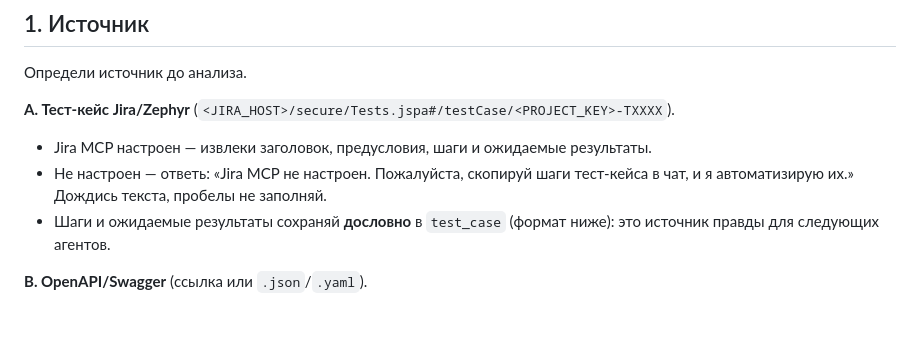
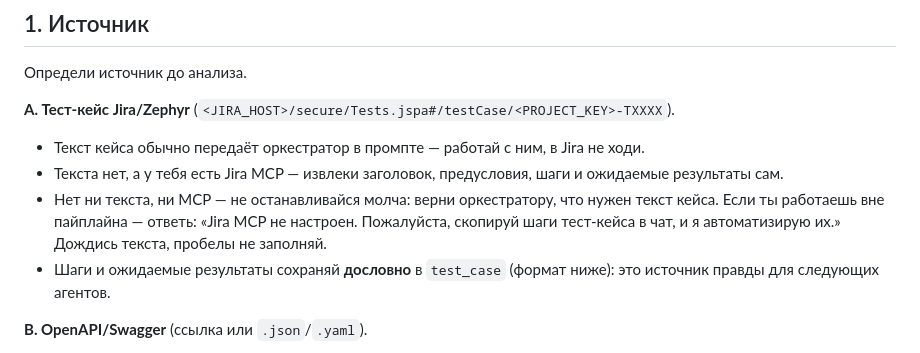
Before and after one commit to ysicy/skills, a Markdown page: .gigacode/agents/requirements-analyst.md, the part around the change. Rendered like a GitHub page; blank space fills up the shorter version.

Commit message:
Кейс из Jira читает оркестратор и передаёт текст matcher и analyst
Прогон T4064: analyst ответил, что Jira/Zephyr-инструментов в его
наборе нет, первый запуск ушёл впустую; оркестратор сам прочитал кейс
и перезапустил analyst. В прогоне T4000 оркестратор тоже читал кейс
сам. Кроме того, matcher без текста кейса не видит URL из шагов и для
Jira-входа всегда возвращает service_match: unknown.

Co-Authored-By: Claude Opus 5.5 <noreply@anthropic.com>
Claude-Session: https://claude.ai/code/session_01YDdCSfLQ8D45kPbLvpAX37

```diff
--- a/.gigacode/agents/requirements-analyst.md
+++ b/.gigacode/agents/requirements-analyst.md
@@ -18,8 +18,9 @@ tools:
 Определи источник до анализа.
 
 **A. Тест-кейс Jira/Zephyr** (`<JIRA_HOST>/secure/Tests.jspa#/testCase/<PROJECT_KEY>-TXXXX`).
-- Jira MCP настроен — извлеки заголовок, предусловия, шаги и ожидаемые результаты.
-- Не настроен — ответь: «Jira MCP не настроен. Пожалуйста, скопируй шаги тест-кейса в чат, и я автоматизирую их.» Дождись текста, пробелы не заполняй.
+- Текст кейса обычно передаёт оркестратор в промпте — работай с ним, в Jira не ходи.
+- Текста нет, а у тебя есть Jira MCP — извлеки заголовок, предусловия, шаги и ожидаемые результаты сам.
+- Нет ни текста, ни MCP — не останавливайся молча: верни оркестратору, что нужен текст кейса. Если ты работаешь вне пайплайна — ответь: «Jira MCP не настроен. Пожалуйста, скопируй шаги тест-кейса в чат, и я автоматизирую их.» Дождись текста, пробелы не заполняй.
 - Шаги и ожидаемые результаты сохраняй **дословно** в `test_case` (формат ниже): это источник правды для следующих агентов.
 
 **B. OpenAPI/Swagger** (ссылка или `.json`/`.yaml`).
```
Also changed, not shown: 1 other file.
